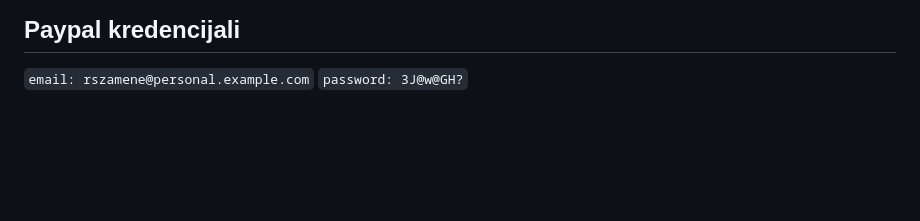
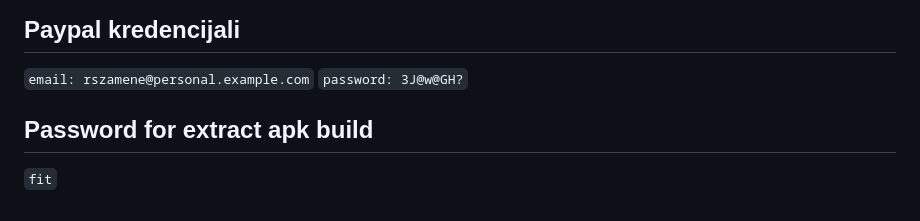
Before and after one commit to AmigosLP/FIT-RS2-2025, a Markdown page: README.md, the part around the change. Drawn GitHub-style; blank space fills up the shorter version.

```diff
--- a/README.md
+++ b/README.md
@@ -116,3 +116,6 @@ Kroz seed podataka, imate mogućnost pregleda raznih korisnika, neki od tih su:
 ## Paypal kredencijali
 `email: rszamene@personal.example.com`
 `password: 3J@w@GH?`
+
+## Password for extract apk build
+`fit`
```
